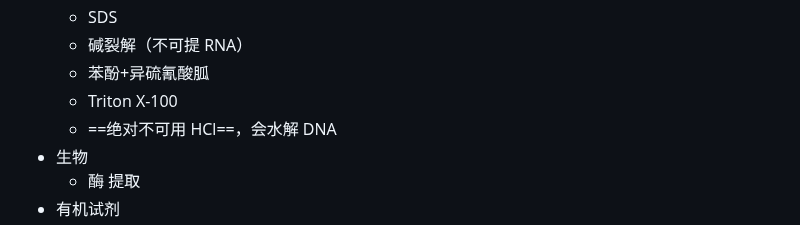
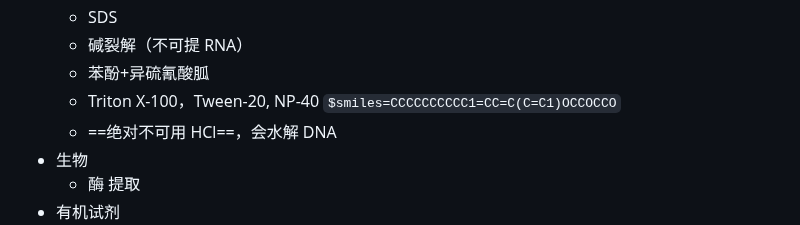
Before and after one commit to ChickenHu/notebook, a Markdown page: 生物技术.md, the part around the change. Rendered like a GitHub page.

Commit message:
vault backup: 2025-07-20 10:43:01 from ChickieHu's computer
Affected files:
生物技术.md

```diff
--- a/生物技术.md
+++ b/生物技术.md
@@ -417,7 +417,7 @@ graph
 	- SDS
 	- 碱裂解（不可提 RNA）
 	- 苯酚+异硫氰酸胍
-	- Triton X-100
+	- Triton X-100，Tween-20, NP-40 `$smiles=CCCCCCCCCC1=CC=C(C=C1)OCCOCCO`
 	- ==绝对不可用 HCl==，会水解 DNA
 - 生物
 	- 酶
```
